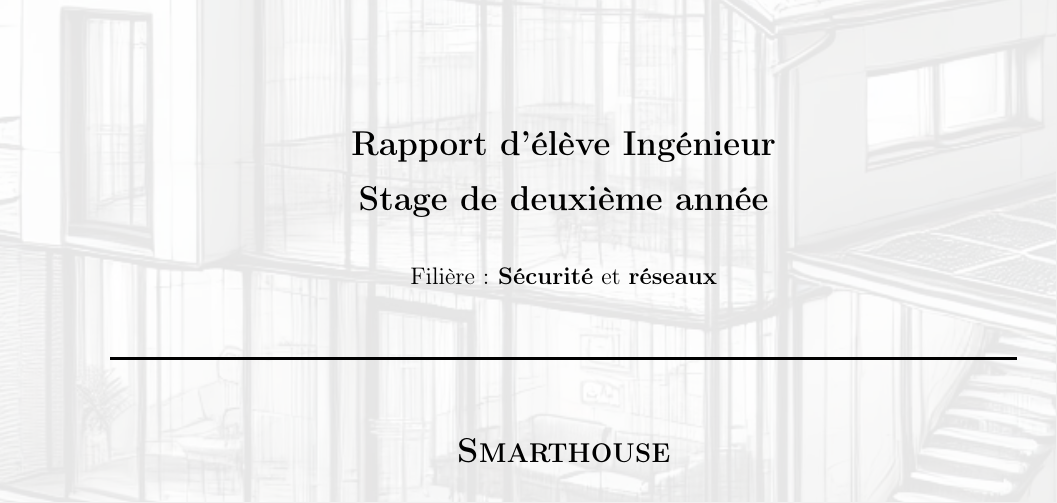
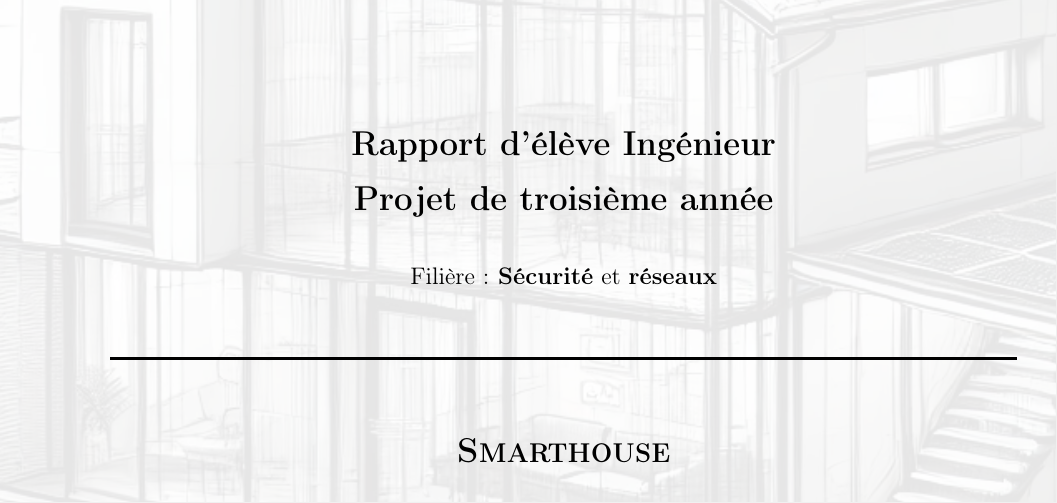
Before and after one commit to elieskhed/SmartHome, a LaTeX document (Rapport/rapportProjetIsima2025.tex): part of page 1 of 15, cut so that both start at the same text. The pictures show the PDF file Rapport/rapportProjetIsima2025.pdf that the author committed with the source.

Commit message:
Correction titre

```diff
--- a/Rapport/rapportProjetIsima2025.tex
+++ b/Rapport/rapportProjetIsima2025.tex
@@ -174,7 +174,7 @@
 			\vspace*{10cm}
 
 			\LARGE{\textbf{Rapport d'élève Ingénieur}}\\
-			\LARGE{\textbf{Stage de deuxième année}}\\
+			\LARGE{\textbf{Projet de troisième année}}\\
 			\large{Filière:\textbf{ Sécurité} et \textbf{réseaux}}
 			\HRule
 			\vspace*{0.5cm}
```
Also changed, not shown: Rapport/rapportProjetIsima2025.pdf, 3 other files.
